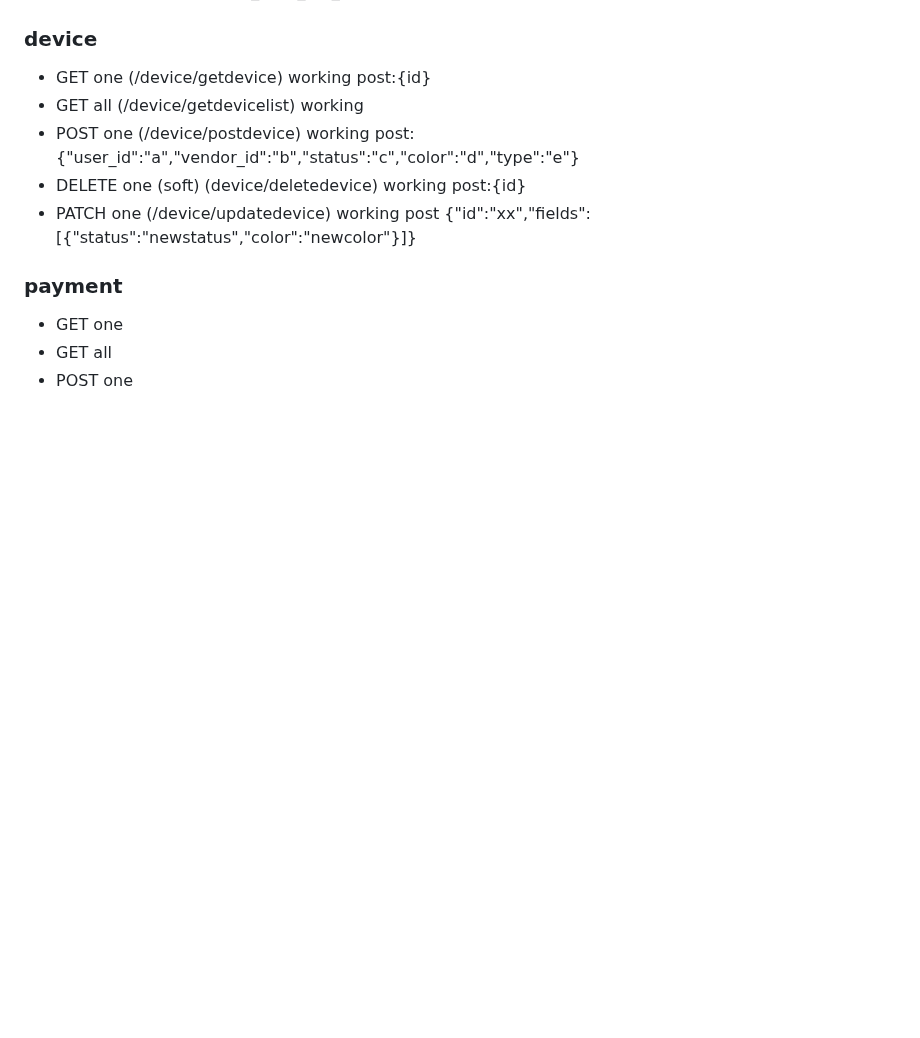
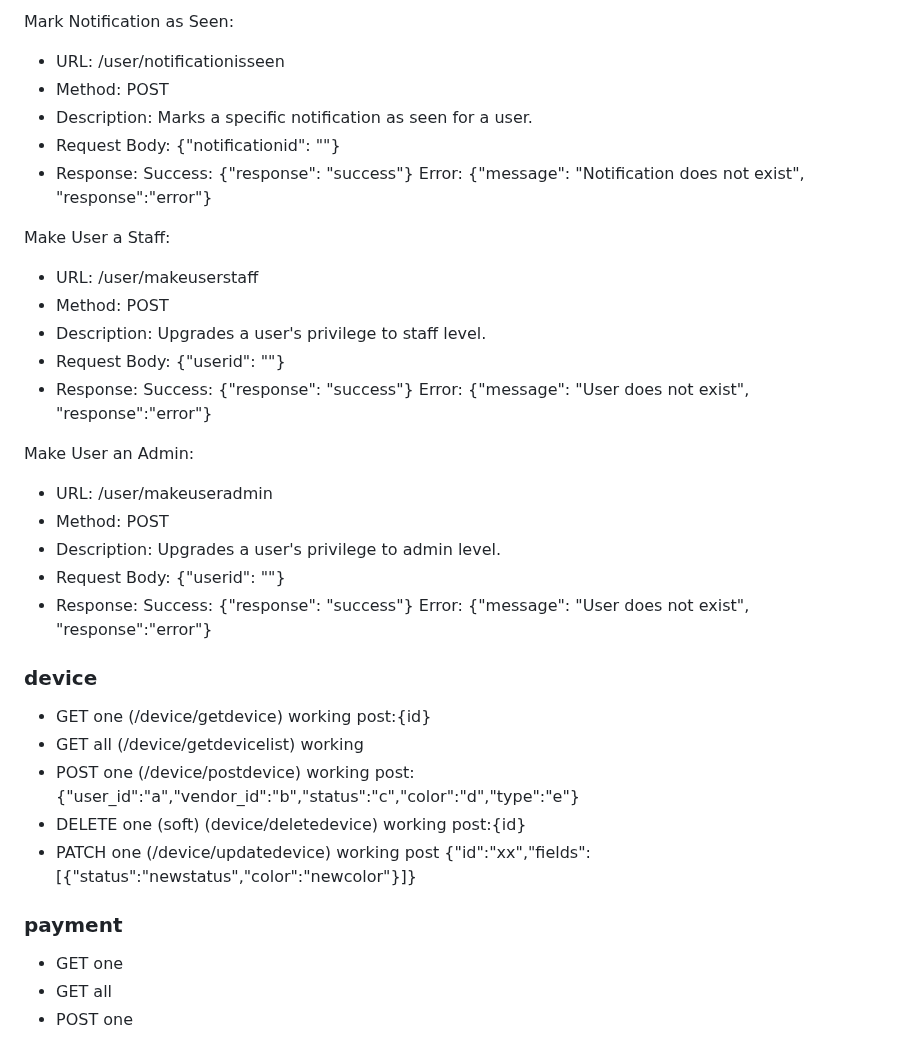
Before and after one commit to Larasify/eWaste, a Markdown page: backend/apidocs.md, the part around one of its changes. Rendered like a GitHub page; blank space fills up the shorter version.

```diff
--- a/backend/apidocs.md
+++ b/backend/apidocs.md
@@ -59,3 +94,29 @@ Error: {"message": "document_does_not_exist", "response": "error"}(if the docume
+Mark Notification as Seen:
+- URL: /user/notificationisseen
+- Method: POST
+- Description: Marks a specific notification as seen for a user.
+- Request Body: {"notificationid": "<Notification ID>"}
+- Response:
+Success: {"response": "success"}
+Error: {"message": "Notification does not exist", "response":"error"}
+
+Make User a Staff:
+- URL: /user/makeuserstaff
+- Method: POST
+- Description: Upgrades a user's privilege to staff level.
+- Request Body: {"userid": "<User ID>"}
+- Response:
+Success: {"response": "success"}
+Error: {"message": "User does not exist", "response":"error"}
+
+Make User an Admin:
+- URL: /user/makeuseradmin
+- Method: POST
+- Description: Upgrades a user's privilege to admin level.
+- Request Body: {"userid": "<User ID>"}
+- Response:
+Success: {"response": "success"}
+Error: {"message": "User does not exist", "response":"error"}
 
 
 ### device
```
Also changed, not shown: other parts of backend/apidocs.md (+40 -5 lines).
